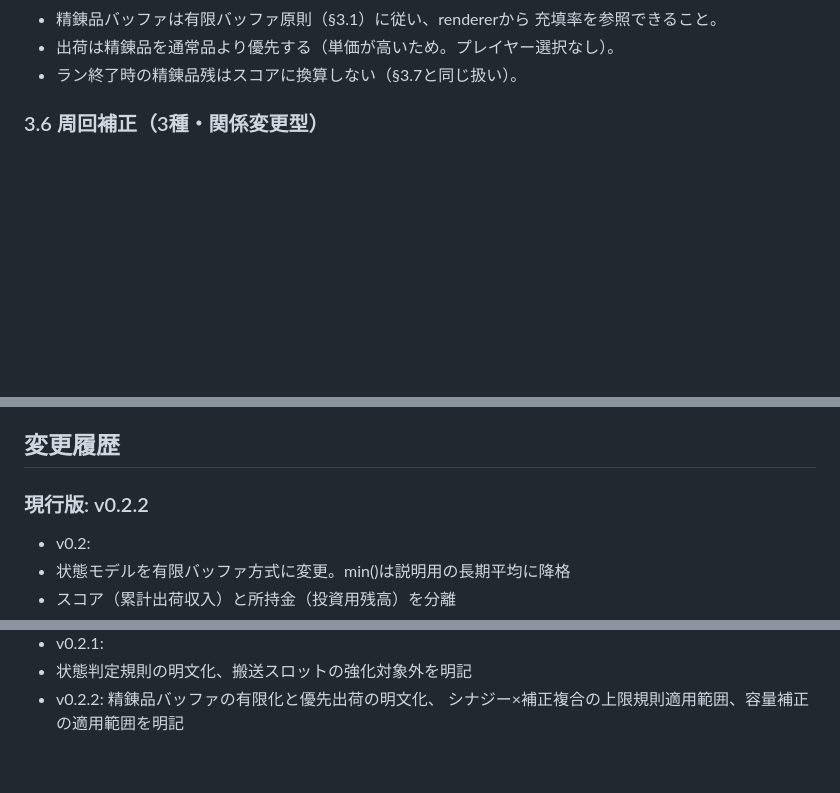
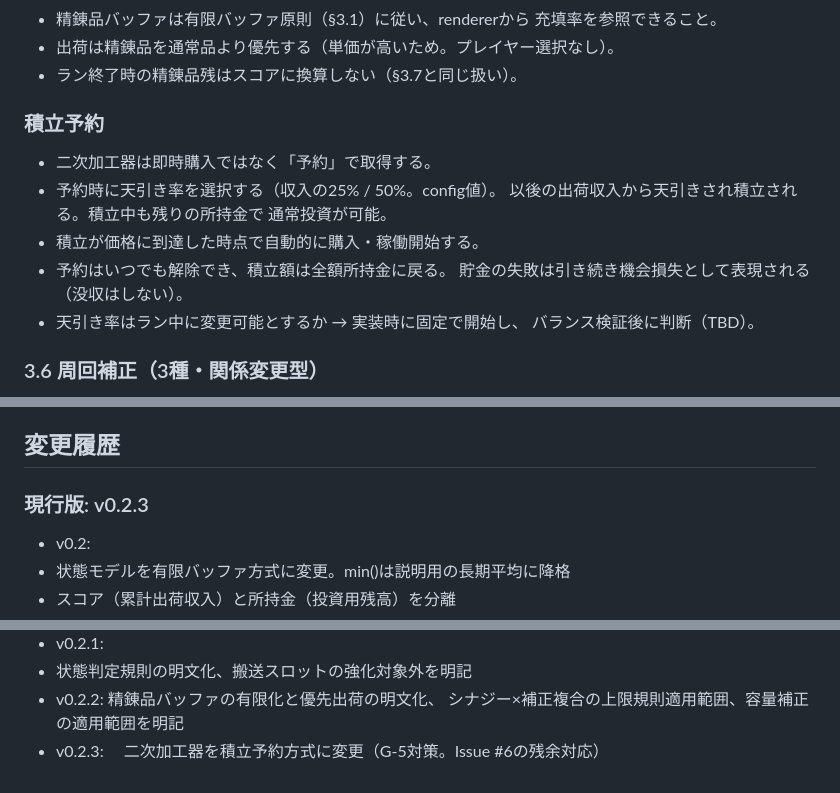
Before and after one commit to tenagazaru0527/recycle-factory, a Markdown page: docs/design.md, 3 parts joined by grey strips. Drawn GitHub-style; blank space fills up the shorter version.

Commit message:
docs(approved):v0.2.3

```diff
--- a/docs/design.md
+++ b/docs/design.md
@@ -97,6 +97,16 @@
   充填率を参照できること。
 - 出荷は精錬品を通常品より優先する（単価が高いため。プレイヤー選択なし）。
 - ラン終了時の精錬品残はスコアに換算しない（§3.7と同じ扱い）。
+### 積立予約
+- 二次加工器は即時購入ではなく「予約」で取得する。
+- 予約時に天引き率を選択する（収入の25% / 50%。config値）。
+  以後の出荷収入から天引きされ積立される。積立中も残りの所持金で
+  通常投資が可能。
+- 積立が価格に到達した時点で自動的に購入・稼働開始する。
+- 予約はいつでも解除でき、積立額は全額所持金に戻る。
+  貯金の失敗は引き続き機会損失として表現される（没収はしない）。
+- 天引き率はラン中に変更可能とするか → 実装時に固定で開始し、
+  バランス検証後に判断（TBD）。
 
 ### 3.6 周回補正（3種・関係変更型）
 
@@ -188,7 +198,7 @@
 
 ## 変更履歴
 
-### 現行版: v0.2.2
+### 現行版: v0.2.3
 
 - v0.2:
 - 状態モデルを有限バッファ方式に変更。min()は説明用の長期平均に降格
@@ -204,3 +214,5 @@
 - 状態判定規則の明文化、搬送スロットの強化対象外を明記
 - v0.2.2: 精錬品バッファの有限化と優先出荷の明文化、
   シナジー×補正複合の上限規則適用範囲、容量補正の適用範囲を明記
+- v0.2.3:
+　二次加工器を積立予約方式に変更（G-5対策。Issue #6の残余対応）
```
